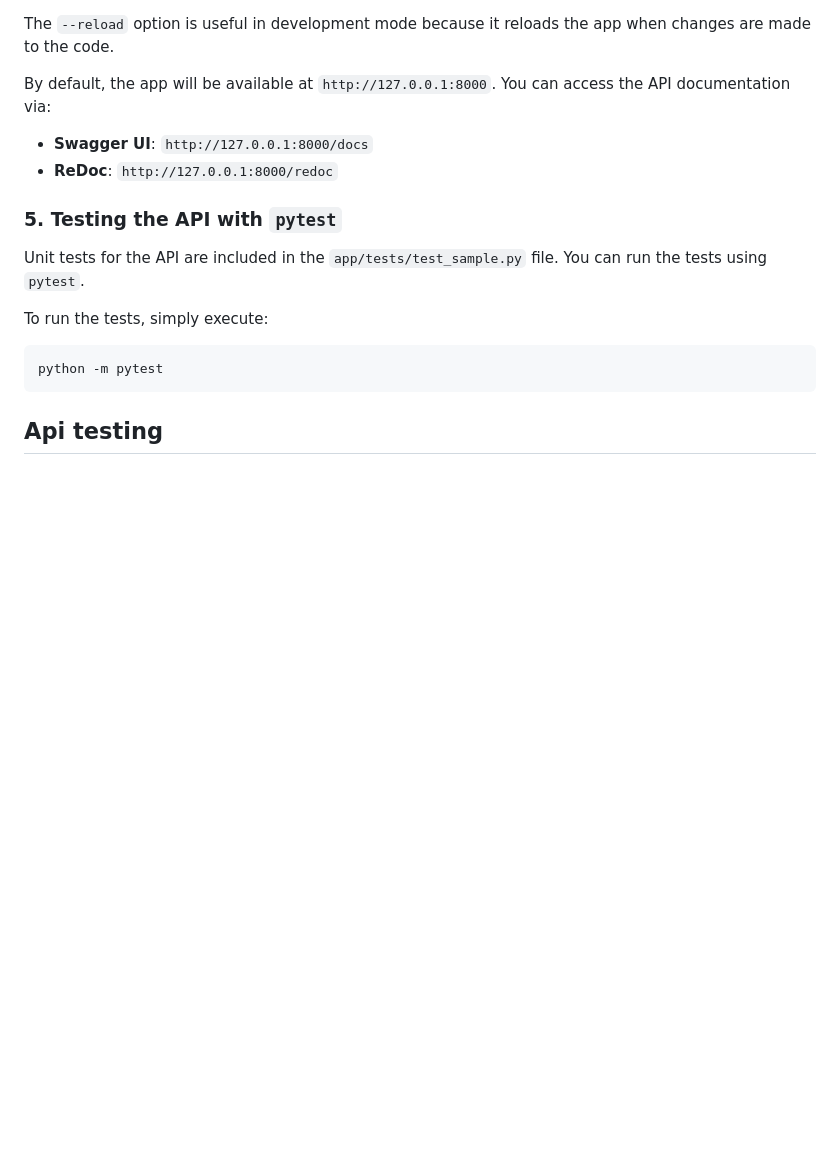
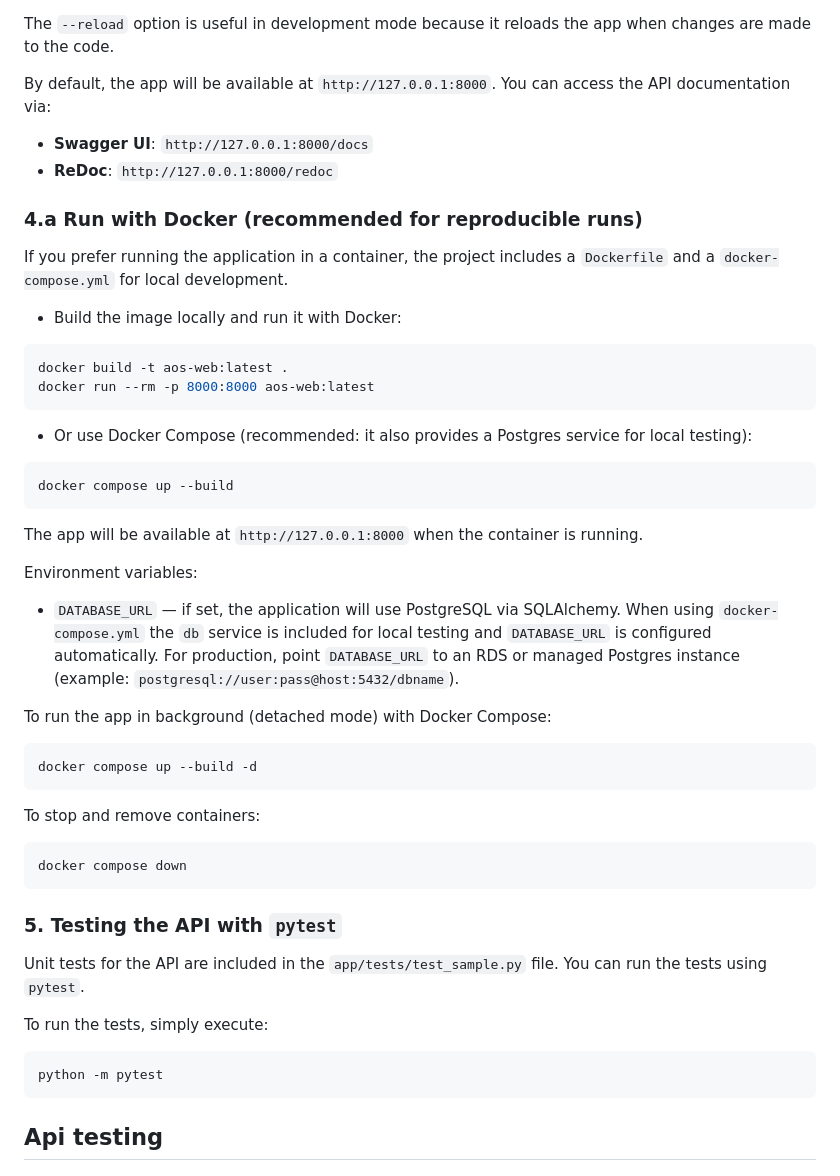
Before and after one commit to pujolitoo/AOS-Web, a Markdown page: README.md, the part around the change. GitHub-like rendering; blank space fills up the shorter version.

Commit message:
Docs: add Docker and Docker Compose run instructions to README

````diff
--- a/README.md
+++ b/README.md
@@ -69,6 +69,41 @@ The `--reload` option is useful in development mode because it reloads the app w
 By default, the app will be available at `http://127.0.0.1:8000`. You can access the API documentation via:
 - **Swagger UI**: `http://127.0.0.1:8000/docs`
 - **ReDoc**: `http://127.0.0.1:8000/redoc`
+
+### 4.a **Run with Docker (recommended for reproducible runs)**
+
+If you prefer running the application in a container, the project includes a `Dockerfile` and a `docker-compose.yml` for local development.
+
+- Build the image locally and run it with Docker:
+
+```bash
+docker build -t aos-web:latest .
+docker run --rm -p 8000:8000 aos-web:latest
+```
+
+- Or use Docker Compose (recommended: it also provides a Postgres service for local testing):
+
+```bash
+docker compose up --build
+```
+
+The app will be available at `http://127.0.0.1:8000` when the container is running.
+
+Environment variables:
+- `DATABASE_URL` — if set, the application will use PostgreSQL via SQLAlchemy. When using `docker-compose.yml` the `db` service is included for local testing and `DATABASE_URL` is configured automatically. For production, point `DATABASE_URL` to an RDS or managed Postgres instance (example: `postgresql://user:pass@host:5432/dbname`).
+
+To run the app in background (detached mode) with Docker Compose:
+
+```bash
+docker compose up --build -d
+```
+
+To stop and remove containers:
+
+```bash
+docker compose down
+```
+
 
 ### 5. **Testing the API with `pytest`**
 
````
